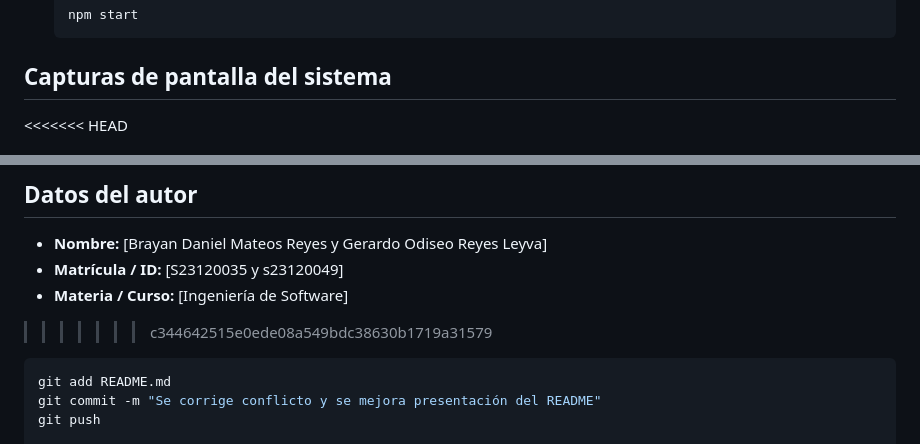
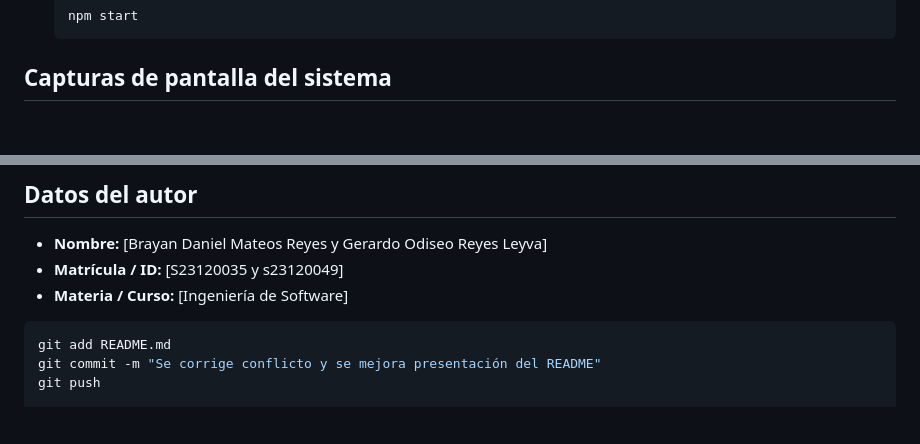
Before and after one commit to DaniRyes0409/POS-ReyesDaniel, a Markdown page: README.md, 2 parts joined by grey strips. Drawn GitHub-style; blank space fills up the shorter version.

````diff
--- a/README.md
+++ b/README.md
@@ -32,6 +32,5 @@ Sistema de gestión integral para la cafetería **Aroma Café**, que incluye Pun
    ```
 
 ## Capturas de pantalla del sistema
-<<<<<<< HEAD
 
 - **Pantalla de Login:**
@@ -80,7 +85,6 @@ Usuarios
 - **Nombre:** [Brayan Daniel Mateos Reyes y Gerardo Odiseo Reyes Leyva]
 - **Matrícula / ID:** [S23120035 y s23120049]
 - **Materia / Curso:** [Ingeniería de Software]
->>>>>>> c344642515e0ede08a549bdc38630b1719a31579
 
 ```bash
 git add README.md
````
Also changed, not shown: other parts of README.md (+24 -18 lines).
